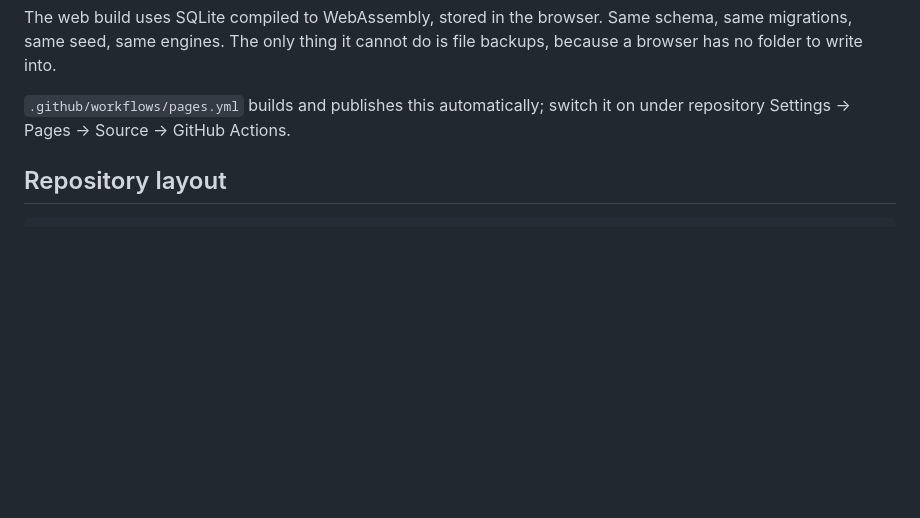
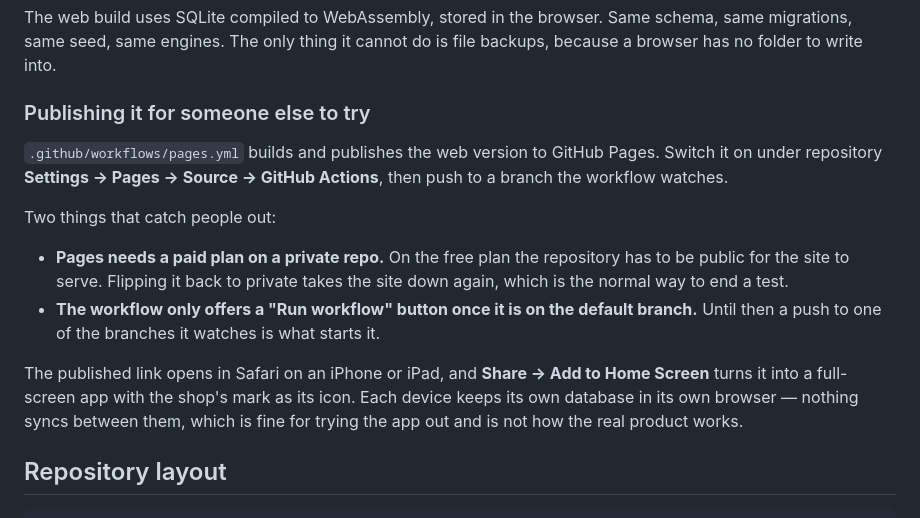
Before and after one commit to rmv-create/Kubo-Ca-Phe-POS, a Markdown page: docs/DEVELOPMENT.md, the part around the change. Drawn GitHub-style; blank space fills up the shorter version.

Commit message:
Document the two things that block the web preview
Both cost time to rediscover: GitHub Pages will not serve a private repo on
the free plan, and the "Run workflow" button only appears once the workflow
sits on the default branch — until then a push to a watched branch is what
starts a build.

Also records how to install the published link to an iPhone or iPad home
screen, and that each device keeps its own separate browser database, which
matters when two people are testing the same link.

Co-Authored-By: Claude Opus 5 <noreply@anthropic.com>
Claude-Session: https://claude.ai/code/session_01KdaCBKN8jpPaRQmj6vpHax

```diff
--- a/docs/DEVELOPMENT.md
+++ b/docs/DEVELOPMENT.md
@@ -61,8 +61,27 @@ The web build uses SQLite compiled to WebAssembly, stored in the browser. Same
 schema, same migrations, same seed, same engines. The only thing it cannot do
 is file backups, because a browser has no folder to write into.
 
-`.github/workflows/pages.yml` builds and publishes this automatically; switch
-it on under repository Settings → Pages → Source → GitHub Actions.
+### Publishing it for someone else to try
+
+`.github/workflows/pages.yml` builds and publishes the web version to GitHub
+Pages. Switch it on under repository **Settings → Pages → Source → GitHub
+Actions**, then push to a branch the workflow watches.
+
+Two things that catch people out:
+
+* **Pages needs a paid plan on a private repo.** On the free plan the
+  repository has to be public for the site to serve. Flipping it back to
+  private takes the site down again, which is the normal way to end a test.
+* **The workflow only offers a "Run workflow" button once it is on the default
+  branch.** Until then a push to one of the branches it watches is what starts
+  it.
+
+The published link opens in Safari on an iPhone or iPad, and **Share → Add to
+Home Screen** turns it into a full-screen app with the shop's mark as its
+icon. Each device keeps its own database in its own browser — nothing syncs
+between them, which is fine for trying the app out and is not how the real
+product works.
+
 
 ## Repository layout
 
```
